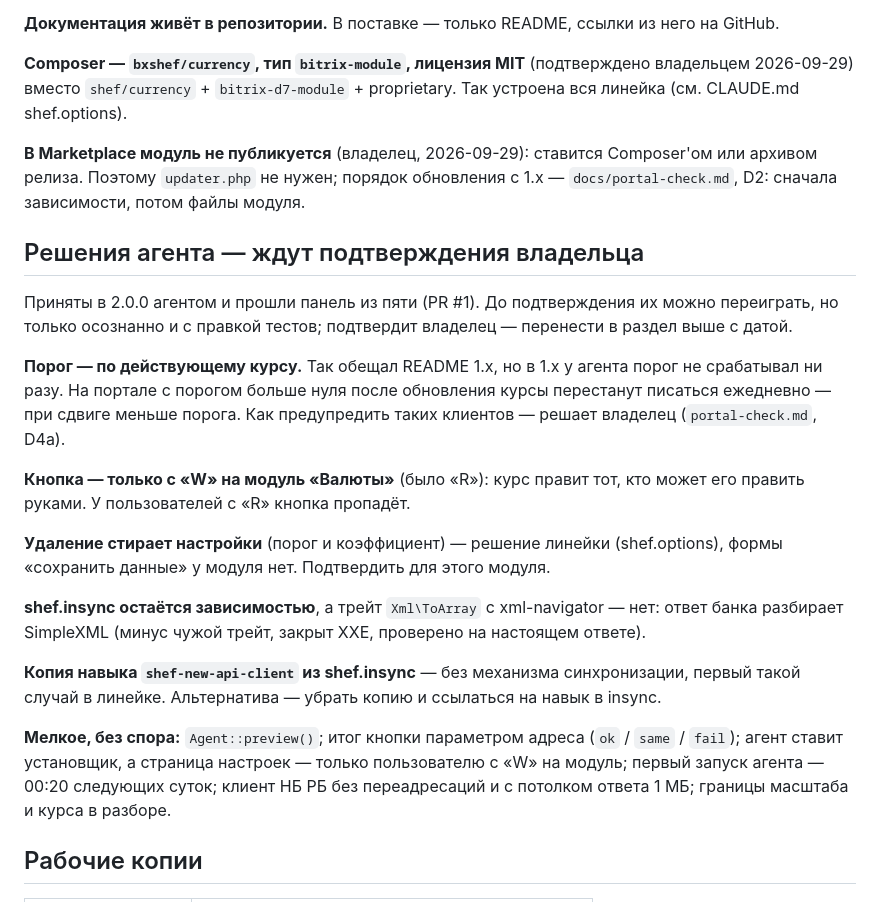
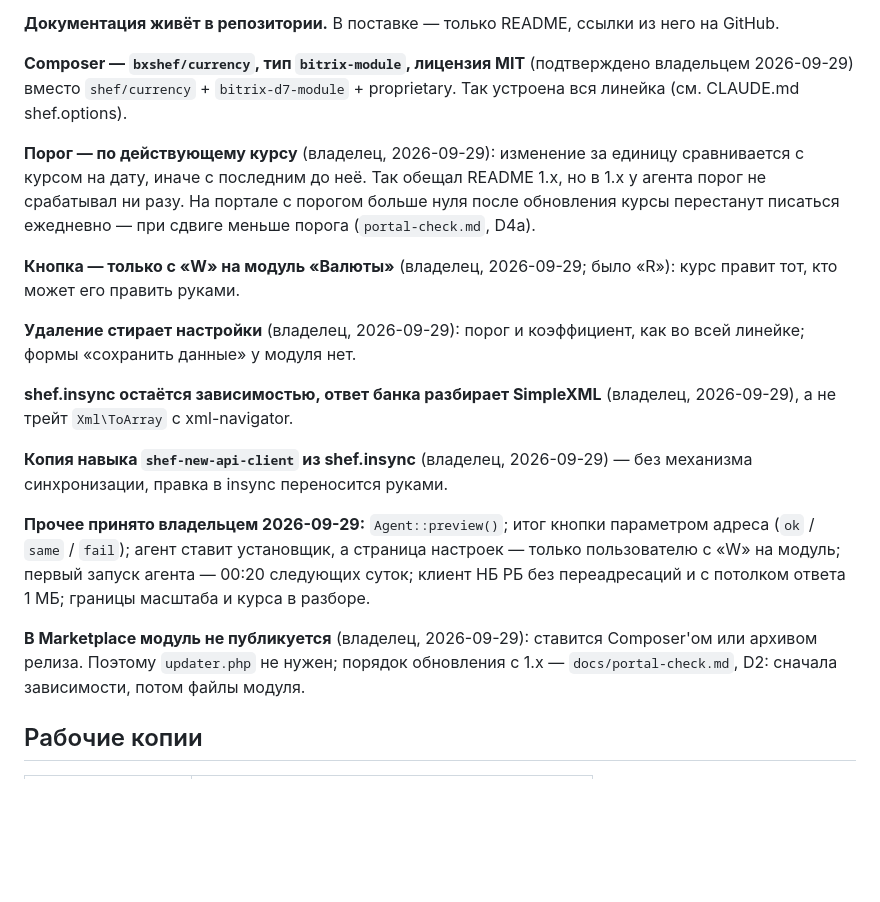
Before and after one commit to bx-shef/currency, a Markdown page: CLAUDE.md, the part around the change. GitHub-like rendering; blank space fills up the shorter version.

Commit message:
CLAUDE.md: все решения 2.0.0 подтверждены владельцем
Порог по действующему курсу, кнопка с «W», стирание настроек при удалении,
SimpleXML вместо xml-navigator, копия навыка shef-new-api-client и прочее —
перенесены в «Решения владельца» с датой.

Co-Authored-By: Claude Opus 5.5 <noreply@anthropic.com>
Claude-Session: https://claude.ai/code/session_01StQYKaZYqviCmZXZBpcXfc

```diff
--- a/CLAUDE.md
+++ b/CLAUDE.md
@@ -158,42 +158,35 @@ JSON, другой разбор.
 `bitrix-d7-module` + proprietary. Так устроена вся линейка (см. CLAUDE.md
 shef.options).
 
+**Порог — по действующему курсу** (владелец, 2026-09-29): изменение за
+единицу сравнивается с курсом на дату, иначе с последним до неё. Так
+обещал README 1.x, но в 1.x у агента порог не срабатывал ни разу. На
+портале с порогом больше нуля после обновления курсы перестанут писаться
+ежедневно — при сдвиге меньше порога (`portal-check.md`, D4a).
+
+**Кнопка — только с «W» на модуль «Валюты»** (владелец, 2026-09-29; было
+«R»): курс правит тот, кто может его править руками.
+
+**Удаление стирает настройки** (владелец, 2026-09-29): порог и коэффициент,
+как во всей линейке; формы «сохранить данные» у модуля нет.
+
+**shef.insync остаётся зависимостью, ответ банка разбирает SimpleXML**
+(владелец, 2026-09-29), а не трейт `Xml\ToArray` с xml-navigator.
+
+**Копия навыка `shef-new-api-client` из shef.insync** (владелец,
+2026-09-29) — без механизма синхронизации, правка в insync переносится
+руками.
+
+**Прочее принято владельцем 2026-09-29:** `Agent::preview()`; итог кнопки
+параметром адреса (`ok` / `same` / `fail`); агент ставит установщик, а
+страница настроек — только пользователю с «W» на модуль; первый запуск
+агента — 00:20 следующих суток; клиент НБ РБ без переадресаций и с
+потолком ответа 1 МБ; границы масштаба и курса в разборе.
+
 **В Marketplace модуль не публикуется** (владелец, 2026-09-29): ставится
 Composer'ом или архивом релиза. Поэтому `updater.php` не нужен; порядок
 обновления с 1.x — `docs/portal-check.md`, D2: сначала зависимости, потом
 файлы модуля.
-
-## Решения агента — ждут подтверждения владельца
-
-Приняты в 2.0.0 агентом и прошли панель из пяти (PR #1). До подтверждения
-их можно переиграть, но только осознанно и с правкой тестов; подтвердит
-владелец — перенести в раздел выше с датой.
-
-**Порог — по действующему курсу.** Так обещал README 1.x, но в 1.x у
-агента порог не срабатывал ни разу. На портале с порогом больше нуля после
-обновления курсы перестанут писаться ежедневно — при сдвиге меньше порога.
-Как предупредить таких клиентов — решает владелец (`portal-check.md`, D4a).
-
-**Кнопка — только с «W» на модуль «Валюты»** (было «R»): курс правит тот, кто
-может его править руками. У пользователей с «R» кнопка пропадёт.
-
-**Удаление стирает настройки** (порог и коэффициент) — решение линейки
-(shef.options), формы «сохранить данные» у модуля нет. Подтвердить для
-этого модуля.
-
-**shef.insync остаётся зависимостью**, а трейт `Xml\ToArray` с
-xml-navigator — нет: ответ банка разбирает SimpleXML (минус чужой трейт,
-закрыт XXE, проверено на настоящем ответе).
-
-**Копия навыка `shef-new-api-client` из shef.insync** — без механизма
-синхронизации, первый такой случай в линейке. Альтернатива — убрать копию
-и ссылаться на навык в insync.
-
-**Мелкое, без спора:** `Agent::preview()`; итог кнопки параметром адреса
-(`ok` / `same` / `fail`); агент ставит установщик, а страница настроек —
-только пользователю с «W» на модуль; первый запуск агента — 00:20
-следующих суток; клиент НБ РБ без переадресаций и с потолком ответа 1 МБ;
-границы масштаба и курса в разборе.
 
 ## Рабочие копии
 
```
